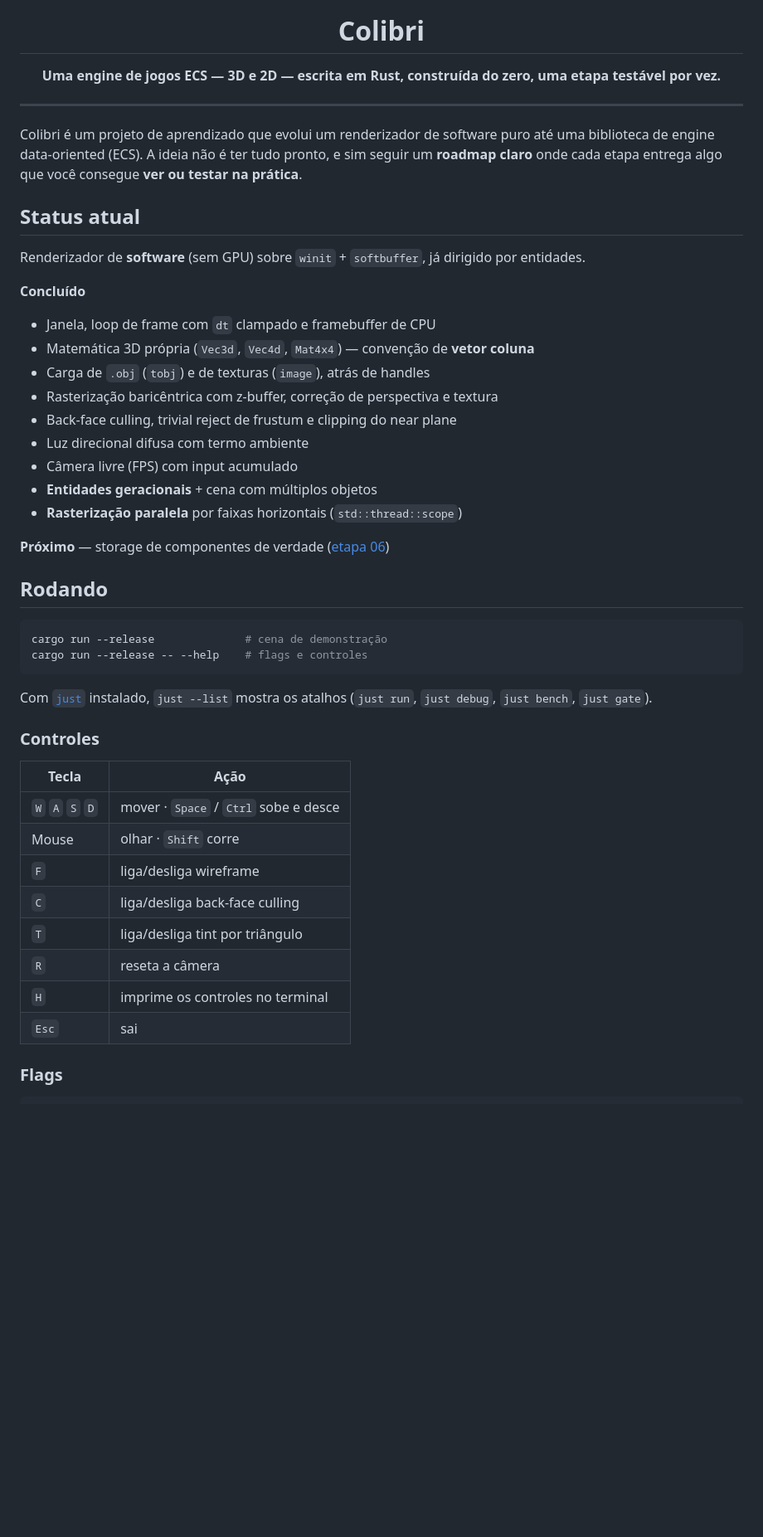
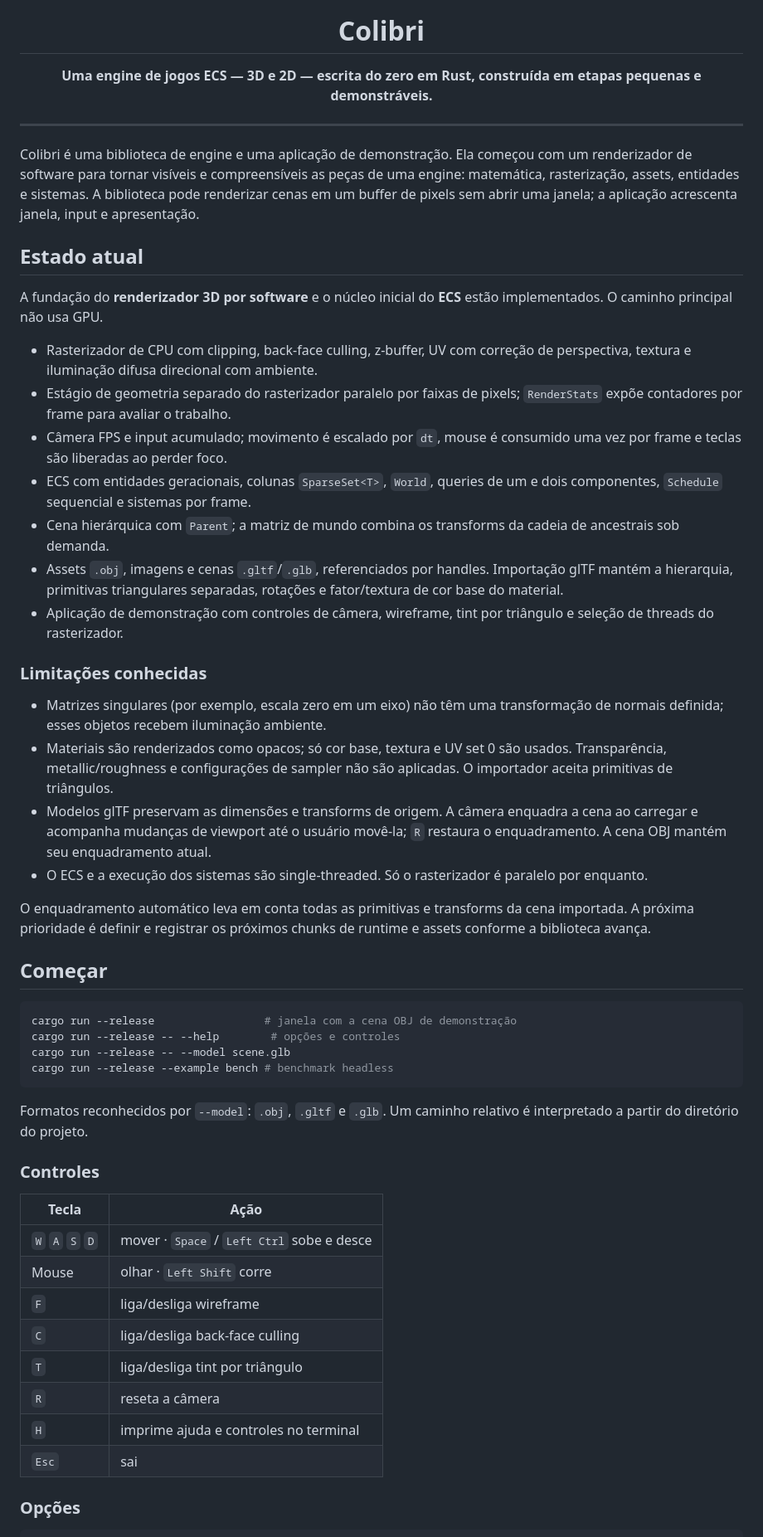
Before and after one commit to Bappoz/Colibri, a Markdown page: README.md, the part around one of its changes. Shown at 83% size. GitHub-like rendering; blank space fills up the shorter version.

Commit message:
docs: sync README with current engine features

````diff
--- a/README.md
+++ b/README.md
@@ -1,58 +1,79 @@
 <div align="center">
   <img width="300" alt="colibri" src="https://github.com/user-attachments/assets/c9f6836e-5623-42c4-b955-27c0015587bd" />
   <h1>Colibri</h1>
-  <p><strong>Uma engine de jogos ECS — 3D e 2D — escrita em Rust, construída do zero, uma etapa testável por vez.</strong></p>
+  <p><strong>Uma engine de jogos ECS — 3D e 2D — escrita do zero em Rust, construída em etapas pequenas e demonstráveis.</strong></p>
 </div>
 
 ---
 
-Colibri é um projeto de aprendizado que evolui um renderizador de software puro
-até uma biblioteca de engine data-oriented (ECS). A ideia não é ter tudo
-pronto, e sim seguir um **roadmap claro** onde cada etapa entrega algo que você
-consegue **ver ou testar na prática**.
+Colibri é uma biblioteca de engine e uma aplicação de demonstração. Ela começou
+com um renderizador de software para tornar visíveis e compreensíveis as peças
+de uma engine: matemática, rasterização, assets, entidades e sistemas. A
+biblioteca pode renderizar cenas em um buffer de pixels sem abrir uma janela; a
+aplicação acrescenta janela, input e apresentação.
 
-## Status atual
+## Estado atual
 
-Renderizador de **software** (sem GPU) sobre `winit` + `softbuffer`, já dirigido
-por entidades.
+A fundação do **renderizador 3D por software** e o núcleo inicial do **ECS**
+estão implementados. O caminho principal não usa GPU.
 
-**Concluído**
+- Rasterizador de CPU com clipping, back-face culling, z-buffer, UV com correção
+  de perspectiva, textura e iluminação difusa direcional com ambiente.
+- Estágio de geometria separado do rasterizador paralelo por faixas de pixels;
+  `RenderStats` expõe contadores por frame para avaliar o trabalho.
+- Câmera FPS e input acumulado; movimento é escalado por `dt`, mouse é consumido
+  uma vez por frame e teclas são liberadas ao perder foco.
+- ECS com entidades geracionais, colunas `SparseSet<T>`, `World`, queries de um
+  e dois componentes, `Schedule` sequencial e sistemas por frame.
+- Cena hierárquica com `Parent`; a matriz de mundo combina os transforms da
+  cadeia de ancestrais sob demanda.
+- Assets `.obj`, imagens e cenas `.gltf`/`.glb`, referenciados por handles.
+  Importação glTF mantém a hierarquia, primitivas triangulares separadas,
+  rotações e fator/textura de cor base do material.
+- Aplicação de demonstração com controles de câmera, wireframe, tint por
+  triângulo e seleção de threads do rasterizador.
 
-- Janela, loop de frame com `dt` clampado e framebuffer de CPU
-- Matemática 3D própria (`Vec3d`, `Vec4d`, `Mat4x4`) — convenção de **vetor coluna**
-- Carga de `.obj` (`tobj`) e de texturas (`image`), atrás de handles
-- Rasterização baricêntrica com z-buffer, correção de perspectiva e textura
-- Back-face culling, trivial reject de frustum e clipping do near plane
-- Luz direcional difusa com termo ambiente
-- Câmera livre (FPS) com input acumulado
-- **Entidades geracionais** + cena com múltiplos objetos
-- **Rasterização paralela** por faixas horizontais (`std::thread::scope`)
+### Limitações conhecidas
 
-**Próximo** — storage de componentes de verdade
-([etapa 06](docs/src/pages/stages/06-ecs-storage.mdx))
+- Matrizes singulares (por exemplo, escala zero em um eixo) não têm uma
+  transformação de normais definida; esses objetos recebem iluminação ambiente.
+- Materiais são renderizados como opacos; só cor base, textura e UV set 0 são
+  usados. Transparência, metallic/roughness e configurações de sampler não são
+  aplicadas. O importador aceita primitivas de triângulos.
+- Modelos glTF preservam as dimensões e transforms de origem. A câmera enquadra
+  a cena ao carregar e acompanha mudanças de viewport até o usuário movê-la;
+  `R` restaura o enquadramento. A cena OBJ mantém seu enquadramento atual.
+- O ECS e a execução dos sistemas são single-threaded. Só o rasterizador é
+  paralelo por enquanto.
 
-## Rodando
+O enquadramento automático leva em conta todas as primitivas e transforms da
+cena importada. A próxima prioridade é definir e registrar os próximos chunks
+de runtime e assets conforme a biblioteca avança.
+
+## Começar
 
 ```bash
-cargo run --release              # cena de demonstração
-cargo run --release -- --help    # flags e controles
+cargo run --release                 # janela com a cena OBJ de demonstração
+cargo run --release -- --help        # opções e controles
+cargo run --release -- --model scene.glb
+cargo run --release --example bench # benchmark headless
 ```
 
-Com [`just`](https://github.com/casey/just) instalado, `just --list` mostra os
-atalhos (`just run`, `just debug`, `just bench`, `just gate`).
+Formatos reconhecidos por `--model`: `.obj`, `.gltf` e `.glb`. Um caminho
+relativo é interpretado a partir do diretório do projeto.
 
 ### Controles
 
 | Tecla | Ação |
 |---|---|
-| `W` `A` `S` `D` | mover · `Space` / `Ctrl` sobe e desce |
-| Mouse | olhar · `Shift` corre |
+| `W` `A` `S` `D` | mover · `Space` / `Left Ctrl` sobe e desce |
+| Mouse | olhar · `Left Shift` corre |
 | `F` | liga/desliga wireframe |
 | `C` | liga/desliga back-face culling |
 | `T` | liga/desliga tint por triângulo |
 | `R` | reseta a câmera |
-| `H` | imprime os controles no terminal |
+| `H` | imprime ajuda e controles no terminal |
 | `Esc` | sai |
 
-### Flags
+### Opções
 
````
Also changed, not shown: other parts of README.md (+83 -94 lines).
